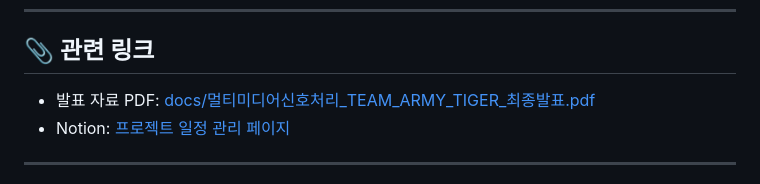
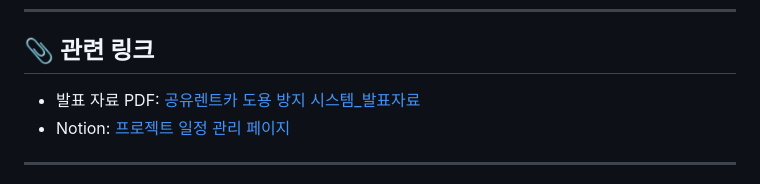
Before and after one commit to Kim-geun-woo/Rental-Car-Theft-Prevention-System-Project, a Markdown page: README.md, the part around the change. Rendered like a GitHub page.

```diff
--- a/README.md
+++ b/README.md
@@ -76,7 +76,7 @@
 
 ## 📎 관련 링크
 
-- 발표 자료 PDF: [docs/멀티미디어신호처리_TEAM_ARMY_TIGER_최종발표.pdf](https://github.com/Kim-geun-woo/Rental-Car-Theft-Prevention-System-Project/blob/main/docs/%EB%A9%80%ED%8B%B0%EB%AF%B8%EB%94%94%EC%96%B4%EC%8B%A0%ED%98%B8%EC%B2%98%EB%A6%AC_TEAM_ARMY_TIGER_%EC%B5%9C%EC%A2%85%EB%B0%9C%ED%91%9C.pdf)
+- 발표 자료 PDF: [공유렌트카 도용 방지 시스템_발표자료](https://github.com/Kim-geun-woo/Rental-Car-Theft-Prevention-System-Project/blob/main/docs/%EB%A9%80%ED%8B%B0%EB%AF%B8%EB%94%94%EC%96%B4%EC%8B%A0%ED%98%B8%EC%B2%98%EB%A6%AC_TEAM_ARMY_TIGER_%EC%B5%9C%EC%A2%85%EB%B0%9C%ED%91%9C.pdf)
 - Notion: [프로젝트 일정 관리 페이지](https://picturesque-lunch-045.notion.site/306b2b04d5ae40ae8d0092c35cc3ad56?v=8ba4b28f5f594e75a6016985db4b8941&pvs=74)
 
 ---
```
